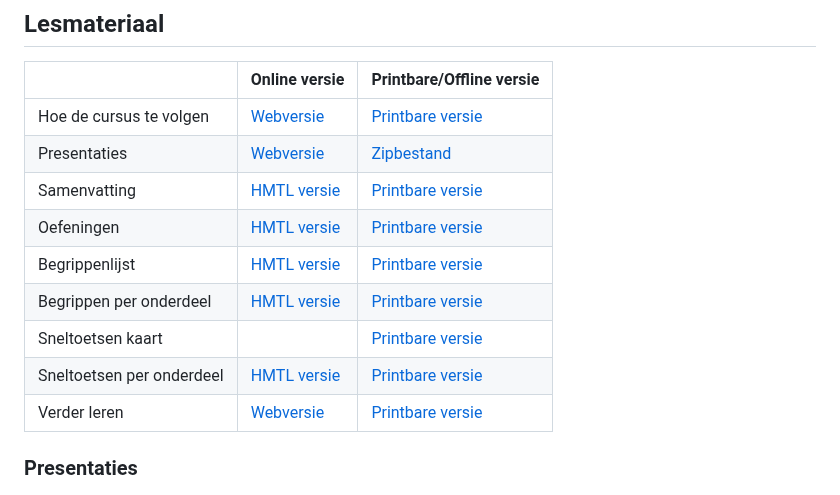
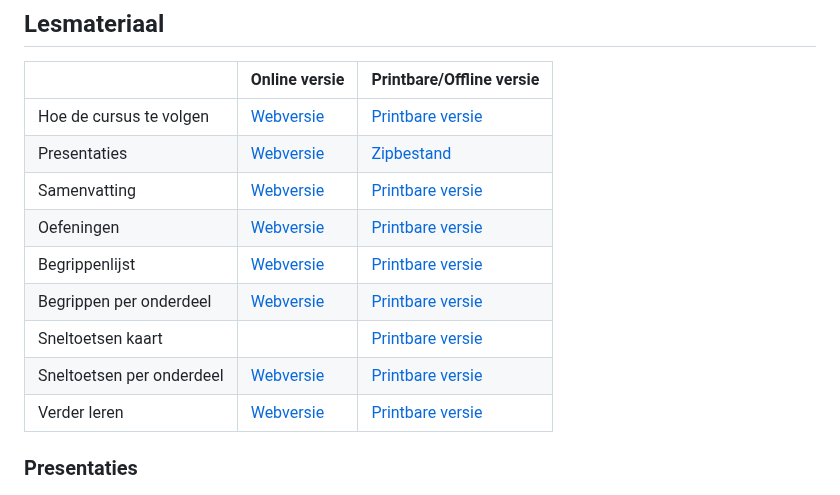
Before and after one commit to slspeek/linux-beginners-cursus, a Markdown page: README.md, the part around the change. Drawn GitHub-style.

Commit message:
HMTL versie -> Webversie

```diff
--- a/README.md
+++ b/README.md
@@ -10,12 +10,12 @@ Deze cursus is bedoeld voor mensen die hun kennis over Linux willen vergroten. E
 |----|-------|-------------|
 |Hoe de cursus te volgen|[Webversie](https://slspeek.github.io/linux-beginners-cursus/hoe-de-cursus-te-volgen.html)|[Printbare versie](https://github.com/slspeek/linux-beginners-cursus/releases/latest/download/hoe-de-cursus-te-volgen.pdf)|
 |Presentaties| [Webversie](#presentaties) |[Zipbestand](https://github.com/slspeek/linux-beginners-cursus/releases/latest/download/presentatie.zip) |
-|Samenvatting| [HMTL versie](https://slspeek.github.io/linux-beginners-cursus/samenvatting.html)| [Printbare versie](https://github.com/slspeek/linux-beginners-cursus/releases/latest/download/samenvatting.pdf)|
-|Oefeningen| [HMTL versie](https://slspeek.github.io/linux-beginners-cursus/oefeningen.html) |[Printbare versie](https://github.com/slspeek/linux-beginners-cursus/releases/latest/download/oefeningen.pdf)|
-|Begrippenlijst| [HMTL versie](https://slspeek.github.io/linux-beginners-cursus/begrippen.html) |[Printbare versie](https://github.com/slspeek/linux-beginners-cursus/releases/latest/download/begrippen.pdf)|
-|Begrippen per onderdeel|[HMTL versie](https://slspeek.github.io/linux-beginners-cursus/begrippen-per-onderdeel.html)|[Printbare versie](https://github.com/slspeek/linux-beginners-cursus/releases/latest/download/begrippen-per-onderdeel.pdf)|
+|Samenvatting| [Webversie](https://slspeek.github.io/linux-beginners-cursus/samenvatting.html)| [Printbare versie](https://github.com/slspeek/linux-beginners-cursus/releases/latest/download/samenvatting.pdf)|
+|Oefeningen| [Webversie](https://slspeek.github.io/linux-beginners-cursus/oefeningen.html) |[Printbare versie](https://github.com/slspeek/linux-beginners-cursus/releases/latest/download/oefeningen.pdf)|
+|Begrippenlijst| [Webversie](https://slspeek.github.io/linux-beginners-cursus/begrippen.html) |[Printbare versie](https://github.com/slspeek/linux-beginners-cursus/releases/latest/download/begrippen.pdf)|
+|Begrippen per onderdeel|[Webversie](https://slspeek.github.io/linux-beginners-cursus/begrippen-per-onderdeel.html)|[Printbare versie](https://github.com/slspeek/linux-beginners-cursus/releases/latest/download/begrippen-per-onderdeel.pdf)|
 |Sneltoetsen kaart| | [Printbare versie](https://github.com/slspeek/debian-gnome-sneltoetsen/releases/latest/download/debian-gnome-sneltoetsen.pdf)|
-|Sneltoetsen per onderdeel|[HMTL versie](https://slspeek.github.io/linux-beginners-cursus/sneltoetsen-per-onderdeel.html)|[Printbare versie](https://github.com/slspeek/linux-beginners-cursus/releases/latest/download/sneltoetsen-per-onderdeel.pdf) |
+|Sneltoetsen per onderdeel|[Webversie](https://slspeek.github.io/linux-beginners-cursus/sneltoetsen-per-onderdeel.html)|[Printbare versie](https://github.com/slspeek/linux-beginners-cursus/releases/latest/download/sneltoetsen-per-onderdeel.pdf) |
 |Verder leren| [Webversie](https://slspeek.github.io/linux-beginners-cursus/verder-leren.html) |[Printbare versie](https://github.com/slspeek/linux-beginners-cursus/releases/latest/download/verder-leren.pdf)|
 
 ### Presentaties
```
